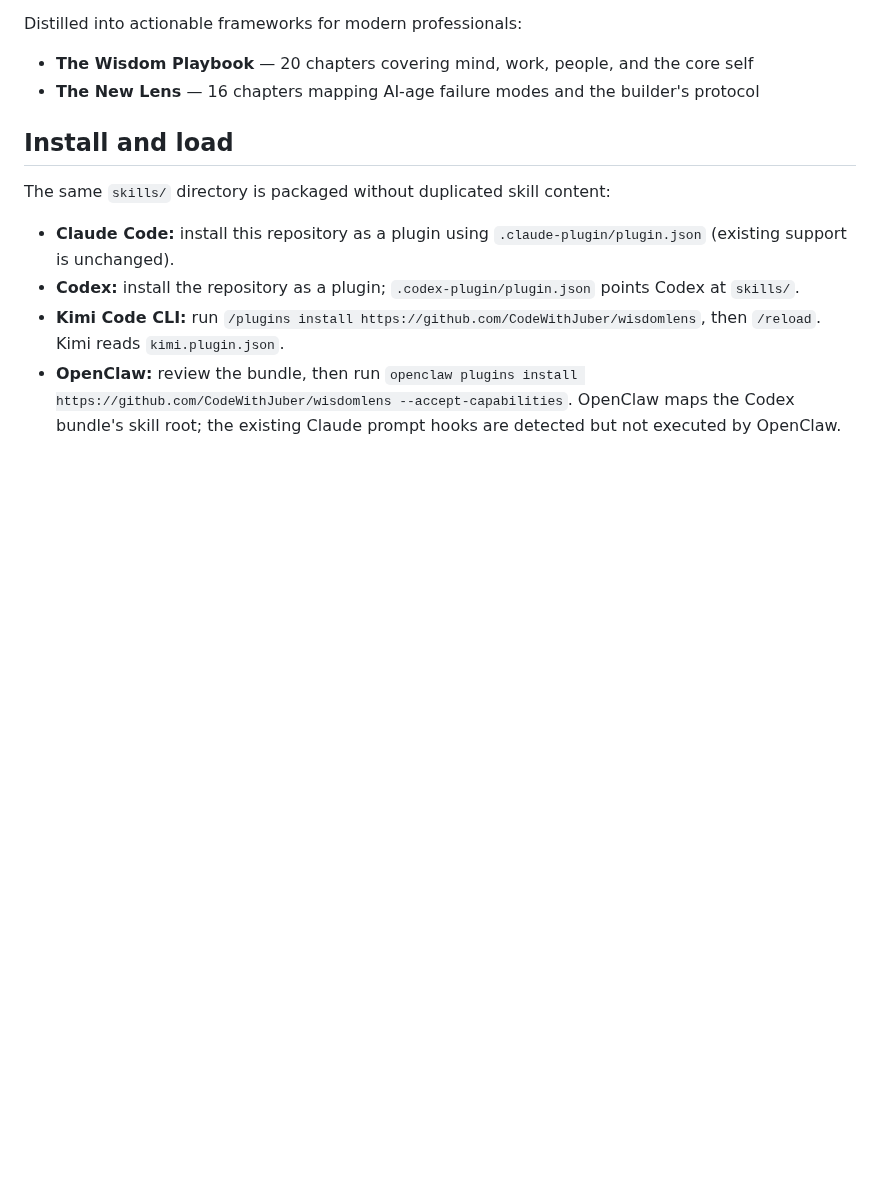
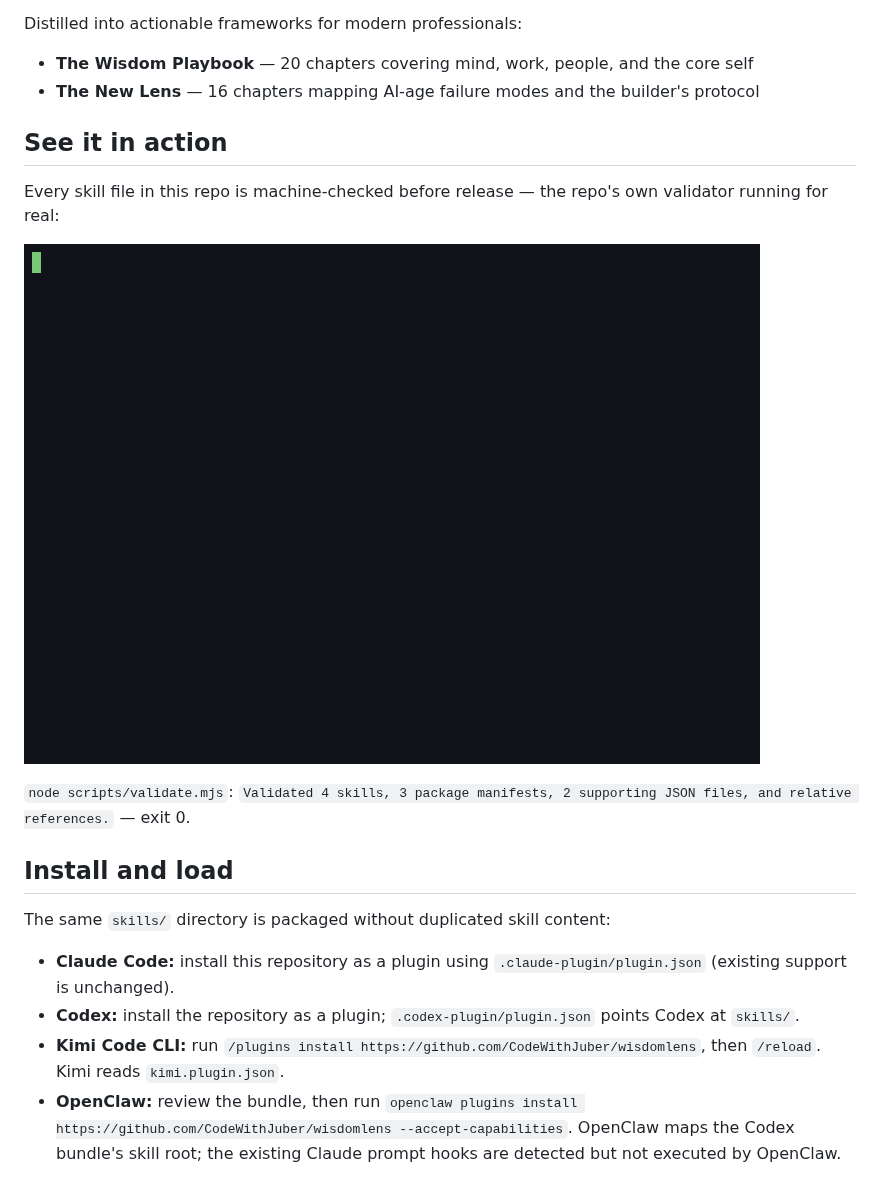
Before and after one commit to CodeWithJuber/wisdomlens, a Markdown page: README.md, the part around the change. Rendered like a GitHub page; pictures changed too: .github/assets/wisdomlens-validate.gif (added); blank space fills up the shorter version.

Commit message:
docs: add real demo GIFs to README (See it in action) (#5)

```diff
--- a/README.md
+++ b/README.md
@@ -43,6 +43,14 @@ Distilled into actionable frameworks for modern professionals:
 
 - **The Wisdom Playbook** — 20 chapters covering mind, work, people, and the core self
 - **The New Lens** — 16 chapters mapping AI-age failure modes and the builder's protocol
+
+## See it in action
+
+Every skill file in this repo is machine-checked before release — the repo's own validator running for real:
+
+![wisdomlens validator checking all skills](.github/assets/wisdomlens-validate.gif)
+
+`node scripts/validate.mjs`: `Validated 4 skills, 3 package manifests, 2 supporting JSON files, and relative references.` — exit 0.
 
 ## Install and load
 
```
